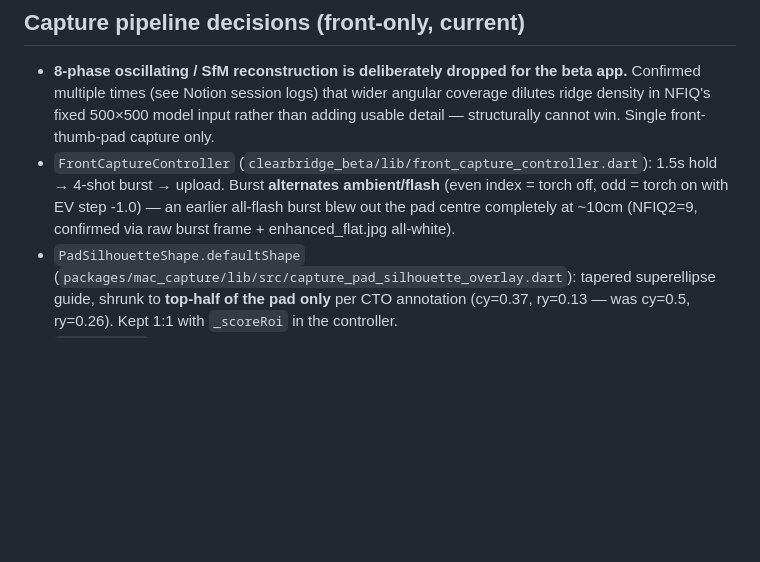
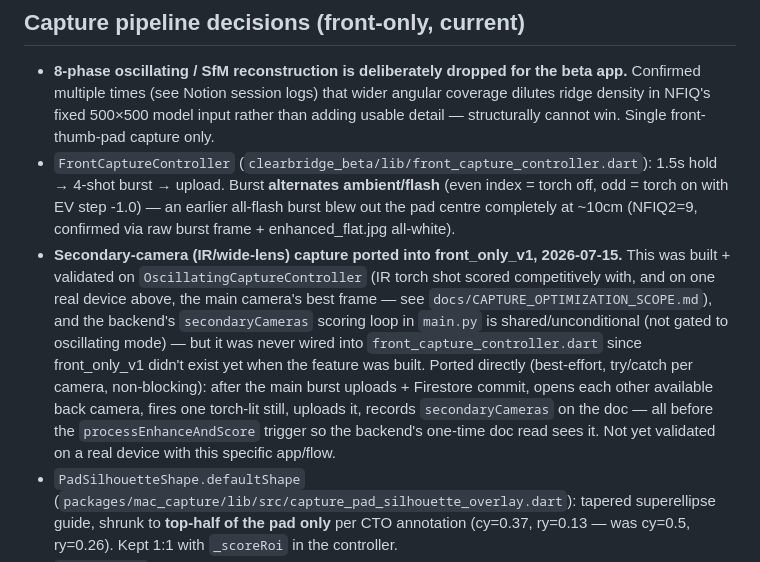
Before and after one commit to dlveldschoenVertteX/ClearBridge-Mobile-Build, a Markdown page: CLAUDE.md, the part around the change. Rendered like a GitHub page; blank space fills up the shorter version.

Commit message:
CLAUDE.md: record secondary-camera (IR/wide-lens) port to front_only_v1

```diff
--- a/CLAUDE.md
+++ b/CLAUDE.md
@@ -51,6 +51,17 @@ from the repo — only the CI build step was dropped, in case revisited later.
   hold → 4-shot burst → upload. Burst **alternates ambient/flash** (even index = torch off,
   odd = torch on with EV step -1.0) — an earlier all-flash burst blew out the pad centre
   completely at ~10cm (NFIQ2=9, confirmed via raw burst frame + enhanced_flat.jpg all-white).
+- **Secondary-camera (IR/wide-lens) capture ported into front_only_v1, 2026-07-15.** This
+  was built + validated on `OscillatingCaptureController` (IR torch shot scored
+  competitively with, and on one real device above, the main camera's best frame — see
+  `docs/CAPTURE_OPTIMIZATION_SCOPE.md`), and the backend's `secondaryCameras` scoring loop
+  in `main.py` is shared/unconditional (not gated to oscillating mode) — but it was never
+  wired into `front_capture_controller.dart` since front_only_v1 didn't exist yet when the
+  feature was built. Ported directly (best-effort, try/catch per camera, non-blocking):
+  after the main burst uploads + Firestore commit, opens each other available back camera,
+  fires one torch-lit still, uploads it, records `secondaryCameras` on the doc — all before
+  the `processEnhanceAndScore` trigger so the backend's one-time doc read sees it. Not yet
+  validated on a real device with this specific app/flow.
 - `PadSilhouetteShape.defaultShape` (`packages/mac_capture/lib/src/capture_pad_silhouette_overlay.dart`):
   tapered superellipse guide, shrunk to **top-half of the pad only** per CTO annotation
   (cy=0.37, ry=0.13 — was cy=0.5, ry=0.26). Kept 1:1 with `_scoreRoi` in the controller.
```
